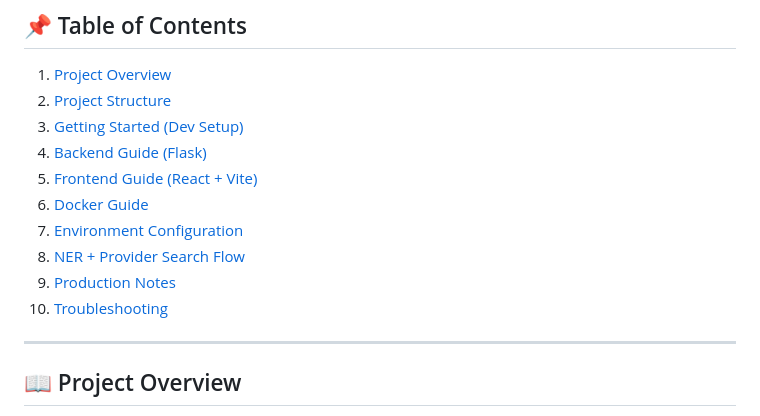
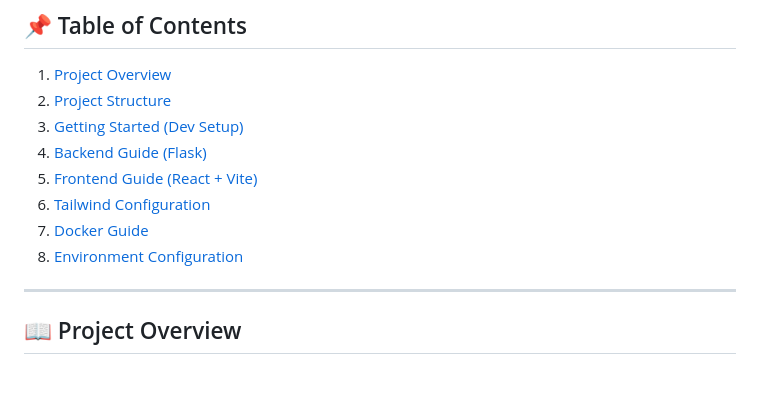
Before and after one commit to muthu-2005/Tree, a Markdown page: README.md, the part around one of its changes. Drawn GitHub-style; blank space fills up the shorter version.

```diff
--- a/README.md
+++ b/README.md
@@ -14,10 +14,7 @@ A modern full-stack healthcare platform that allows users to find doctors and sp
 5. [Frontend Guide (React + Vite)](#frontend-guide-react--vite)
-6. [Docker Guide](#docker-guide)
-7. [Environment Configuration](#environment-configuration)
-8. [NER + Provider Search Flow](#ner--provider-search-flow)
-9. [Production Notes](#production-notes)
-10. [Troubleshooting](#troubleshooting)
-
+6. [Tailwind Configuration](#tailwind)
+7. [Docker Guide](#docker-guide)
+8. [Environment Configuration](#environ)
 ---
 <a id="project-overview"></a>
 ## 📖 Project Overview
```
Also changed, not shown: other parts of README.md (+9 -9 lines).
